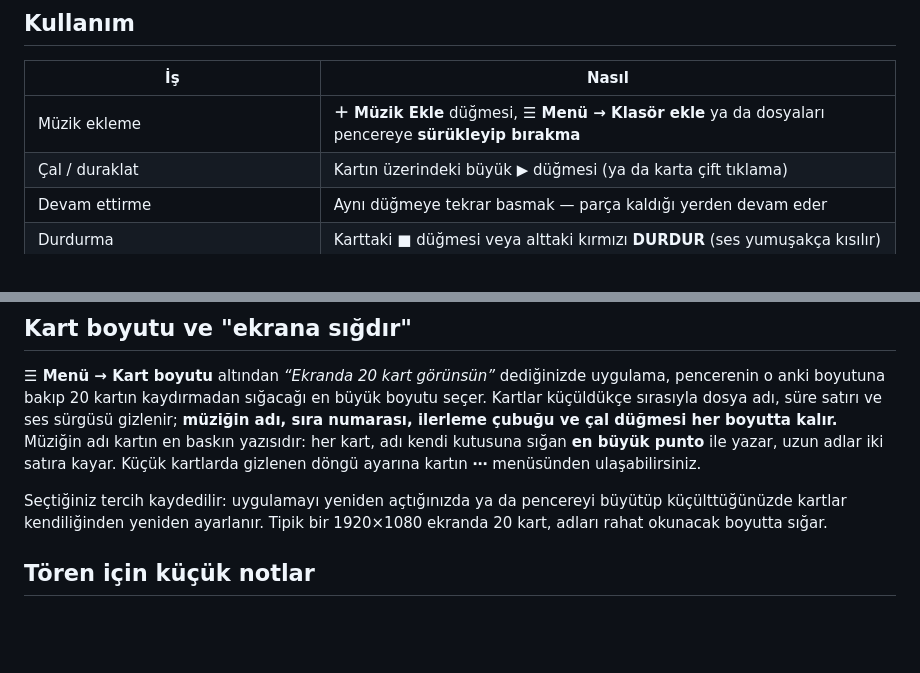
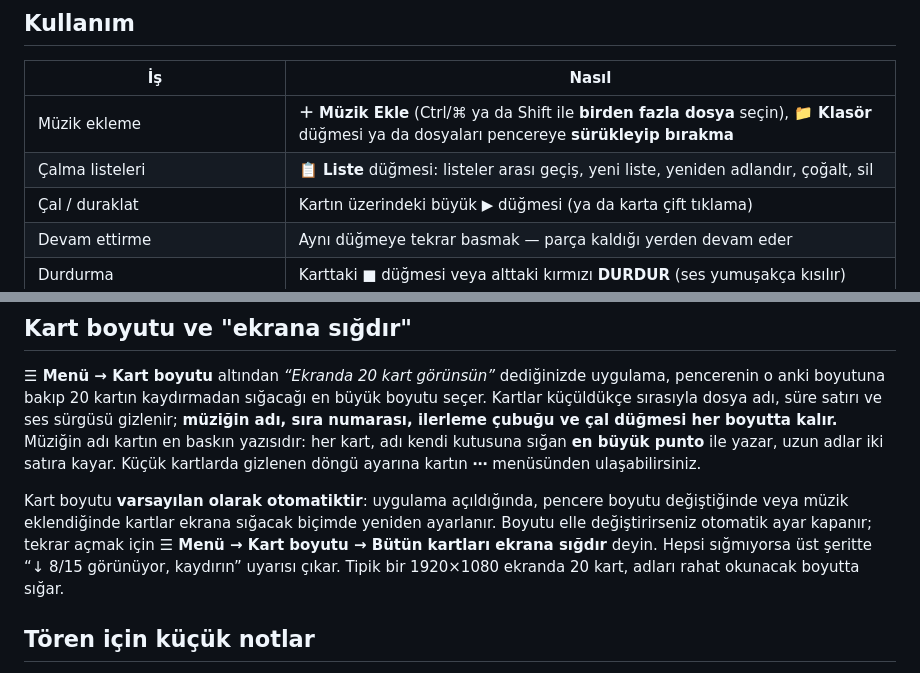
Before and after one commit to msoguz44/cumhuriyet-ses-konsolu, a Markdown page: README.md, 2 parts joined by grey strips. Rendered like a GitHub page; blank space fills up the shorter version.

```diff
--- a/README.md
+++ b/README.md
@@ -57,7 +57,8 @@ yoksa tek dosyalık çalıştırılabilir yine üretilir.)
 
 | İş | Nasıl |
 |---|---|
-| Müzik ekleme | **＋ Müzik Ekle** düğmesi, **☰ Menü → Klasör ekle** ya da dosyaları pencereye **sürükleyip bırakma** |
+| Müzik ekleme | **＋ Müzik Ekle** (Ctrl/⌘ ya da Shift ile **birden fazla dosya** seçin), **📁 Klasör** düğmesi ya da dosyaları pencereye **sürükleyip bırakma** |
+| Çalma listeleri | **📋 Liste** düğmesi: listeler arası geçiş, yeni liste, yeniden adlandır, çoğalt, sil |
 | Çal / duraklat | Kartın üzerindeki büyük ▶ düğmesi (ya da karta çift tıklama) |
 | Devam ettirme | Aynı düğmeye tekrar basmak — parça kaldığı yerden devam eder |
 | Durdurma | Karttaki ■ düğmesi veya alttaki kırmızı **DURDUR** (ses yumuşakça kısılır) |
@@ -105,8 +120,11 @@ sıra numarası, ilerleme çubuğu ve çal düğmesi her boyutta kalır.** Müzi
 baskın yazısıdır: her kart, adı kendi kutusuna sığan **en büyük punto** ile yazar, uzun adlar
 iki satıra kayar. Küçük kartlarda gizlenen döngü ayarına kartın **⋯** menüsünden ulaşabilirsiniz.
 
-Seçtiğiniz tercih kaydedilir: uygulamayı yeniden açtığınızda ya da pencereyi
-büyütüp küçülttüğünüzde kartlar kendiliğinden yeniden ayarlanır.
+Kart boyutu **varsayılan olarak otomatiktir**: uygulama açıldığında, pencere boyutu
+değiştiğinde veya müzik eklendiğinde kartlar ekrana sığacak biçimde yeniden ayarlanır.
+Boyutu elle değiştirirseniz otomatik ayar kapanır; tekrar açmak için
+**☰ Menü → Kart boyutu → Bütün kartları ekrana sığdır** deyin. Hepsi sığmıyorsa üst şeritte
+“↓ 8/15 görünüyor, kaydırın” uyarısı çıkar.
 Tipik bir 1920×1080 ekranda 20 kart, adları rahat okunacak boyutta sığar.
 
 ## Tören için küçük notlar
```
Also changed, not shown: other parts of README.md (+14 -0 lines), docs/ekran-coklu-kart.png, docs/ekran-goruntusu.png, ekran-coklu-kart.png, ekran-goruntusu.png, 5 other files.
